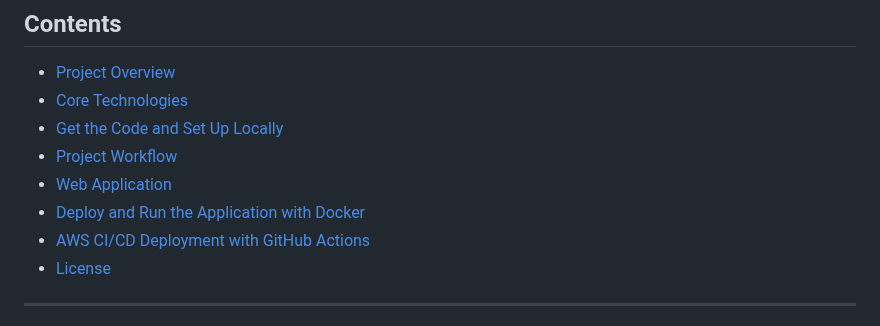
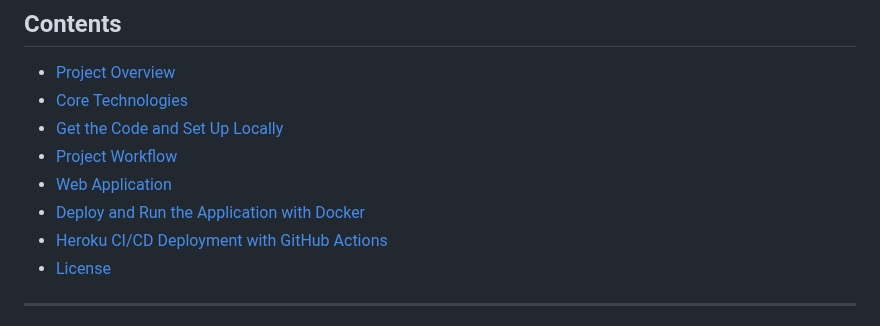
Before and after one commit to idalz/jpn-hostel-price-prediction, a Markdown page: README.md, the part around the change. Rendered like a GitHub page.

```diff
--- a/README.md
+++ b/README.md
@@ -11,7 +11,7 @@ An end-to-end project utilizing catboost, Flask, Docker, and GitHub Actions for
 - [Project Workflow](#project-workflow)
 - [Web Application](#web-application)
 - [Deploy and Run the Application with Docker](#deploy-and-run-the-application-with-docker)
-- [AWS CI/CD Deployment with GitHub Actions](#aws-cicd-deployment-with-github-actions)
+- [Heroku CI/CD Deployment with GitHub Actions](#heroku-cicd-deployment-with-github-actions)
 - [License](#license)
 
 ---
```
